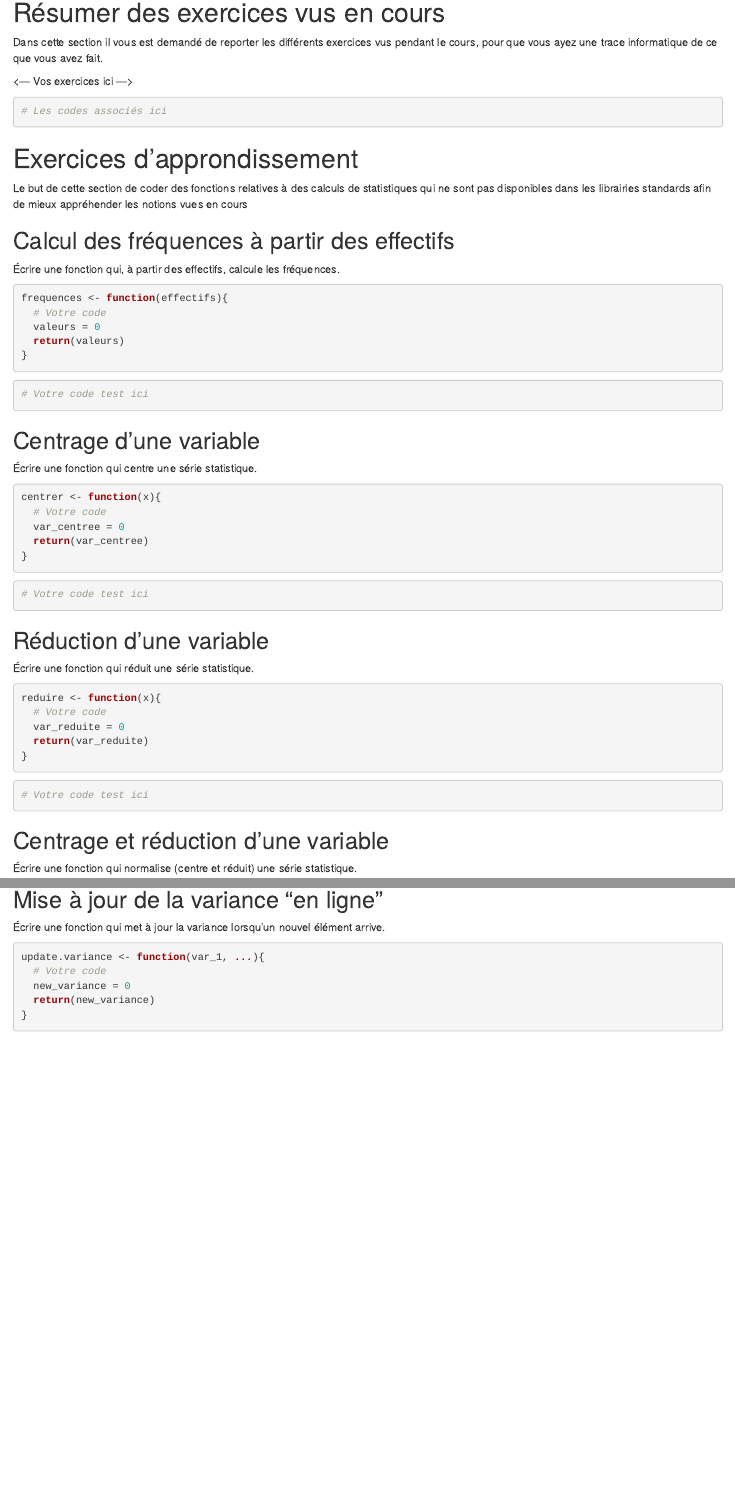
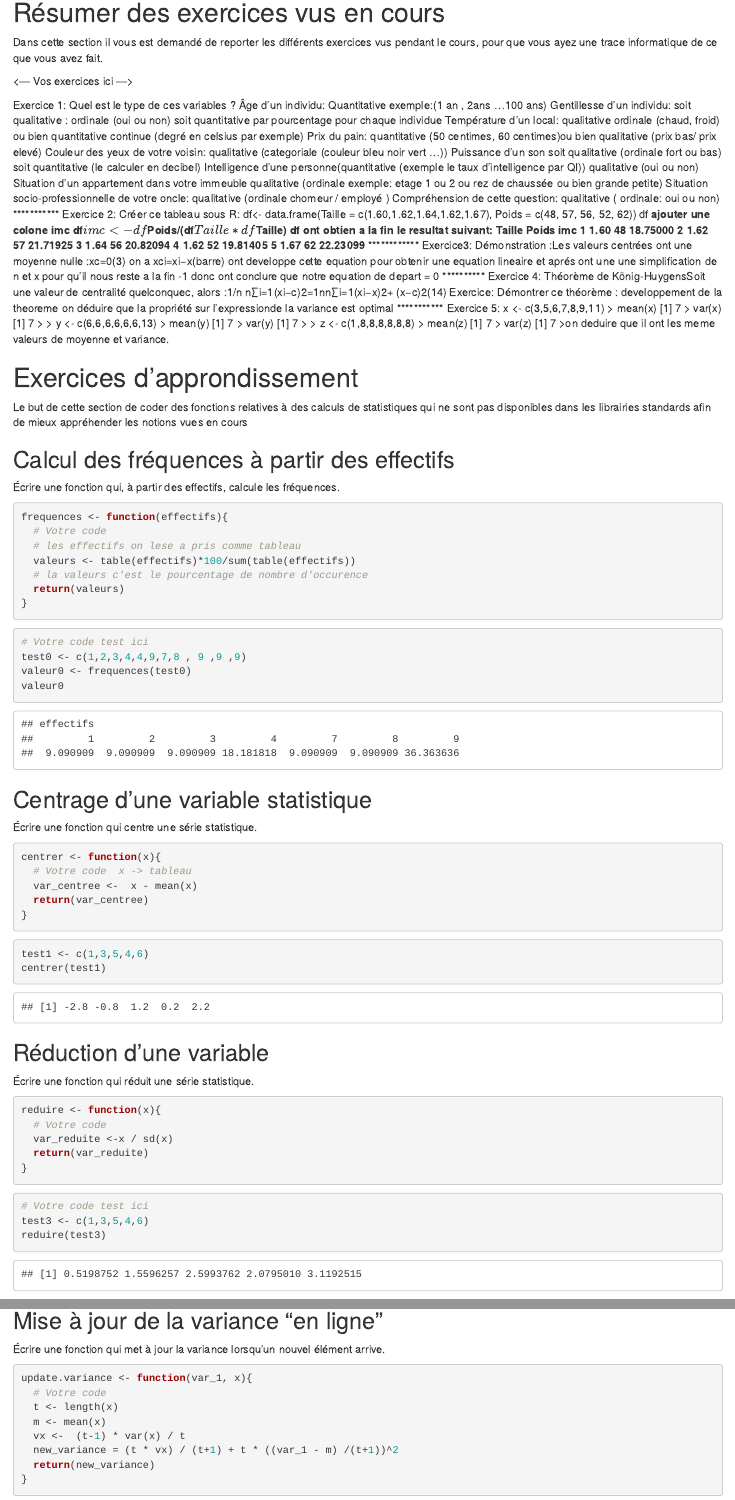
Before and after one commit to massynas/tp_stat_proba, an R Markdown document (TP_I.Rmd): the page in a window 1100 px wide, from 210 px down, and a second part further down, joined at a grey line. Rendered offline with R 4.5, knitr and Pandoc, with nearby package versions; some code elsewhere in the file could not run offline.

Commit message:
first commit

````diff
--- a/TP_I.Rmd
+++ b/TP_I.Rmd
@@ -15,9 +15,63 @@ Dans cette section il vous est demandé de reporter les différents exercices vu
 
 <--- Vos exercices ici --->
 
-```{r}
-# Les codes associés ici
-```
+Exercice 1:
+Quel est le type de ces variables ?
+Âge d’un individu: Quantitative exemple:(1 an , 2ans ...100 ans)
+Gentillesse d’un individu: soit qualitative : ordinale (oui ou non) soit quantitative par pourcentage pour chaque individue
+Température d’un local: qualitative ordinale (chaud, froid) ou bien quantitative continue (degré en celsius par exemple)
+Prix du pain: quantitative (50 centimes, 60 centimes)ou bien qualitative (prix bas/ prix elevé)
+Couleur des yeux de votre voisin: qualitative (categoriale (couleur bleu noir vert ...))
+Puissance d’un son soit qualitative (ordinale fort ou bas) soit quantitative (le calculer en decibel)
+Intelligence d’une personne(quantitative (exemple le taux d'intelligence par QI)) qualitative (oui ou non)
+Situation d’un appartement dans votre immeuble qualitative (ordinale exemple: etage 1 ou 2 ou rez de chaussée ou bien grande petite)
+Situation socio-professionnelle de votre oncle: qualitative (ordinale chomeur / employé )
+Compréhension de cette question: qualitative ( ordinale: oui ou non)
+***********
+Exercice 2:
+Créer ce tableau sous R:
+df<- data.frame(Taille = c(1.60,1.62,1.64,1.62,1.67), Poids = c(48, 57, 56, 52, 62))
+df
+**ajouter une colone imc ****
+df$imc <- df$Poids/(df$Taille*df$Taille)
+df
+ont obtien a la fin le resultat suivant:
+ Taille Poids      imc
+1   1.60    48 18.75000
+2   1.62    57 21.71925
+3   1.64    56 20.82094
+4   1.62    52 19.81405
+5   1.67    62 22.23099
+**************
+Exercice3:
+Démonstration :Les valeurs centrées ont une moyenne nulle :xc=0(3)
+on a xci=xi−x(barre) ont developpe cette equation pour obtenir une equation lineaire et aprés ont une une simplification de n et x pour qu'il nous reste a la fin -1 donc ont conclure que notre equation de depart = 0
+**********
+Exercice 4:
+Théorème de König-HuygensSoit une valeur de centralité quelconquec, alors :1/n n∑i=1(xi−c)2=1nn∑i=1(xi−x)2+ (x−c)2(14)
+Exercice:
+Démontrer ce théorème : developpement de la theoreme
+on déduire que la propriété sur l’expressionde la variance est optimal
+***********
+Exercice 5:
+ x <- c(3,5,6,7,8,9,11)
+> mean(x)
+[1] 7
+> var(x)
+[1] 7
+>
+> y <- c(6,6,6,6,6,6,13)
+> mean(y)
+[1] 7
+> var(y)
+[1] 7
+>
+> z <- c(1,8,8,8,8,8,8)
+> mean(z)
+[1] 7
+> var(z)
+[1] 7
+>on deduire que il ont les meme valeurs de moyenne et variance.
 
 # Exercices d'approndissement
 
@@ -30,30 +84,36 @@ Le but de cette section de coder des fonctions relatives à des calculs de stati
 ```{r}
 frequences <- function(effectifs){
   # Votre code
-  valeurs = 0
+  # les effectifs on lese a pris comme tableau
+  valeurs <- table(effectifs)*100/sum(table(effectifs))
+  # la valeurs c'est le pourcentage de nombre d'occurence
   return(valeurs)
 }
 ```
 
 ```{r}
 # Votre code test ici
+test0 <- c(1,2,3,4,4,9,7,8 , 9 ,9 ,9)
+valeur0 <- frequences(test0)
+valeur0
 ```
 
 
-## Centrage d'une variable
+## Centrage d'une variable statistique
 
 Écrire une fonction qui centre une série statistique.
 
 ```{r}
 centrer <- function(x){
-  # Votre code
-  var_centree = 0
+  # Votre code  x -> tableau
+  var_centree <-  x - mean(x)
   return(var_centree)
 }
 ```
 
 ```{r}
-# Votre code test ici
+test1 <- c(1,3,5,4,6)
+centrer(test1)
 ```
 
 
@@ -64,13 +124,15 @@ centrer <- function(x){
 ```{r}
 reduire <- function(x){
   # Votre code
-  var_reduite = 0
+  var_reduite <-x / sd(x)
   return(var_reduite)
 }
 ```
 
 ```{r}
 # Votre code test ici
+test3 <- c(1,3,5,4,6)
+reduire(test3)
 ```
 
 ## Centrage et réduction d'une variable
@@ -143,9 +216,12 @@ update.mean <- function(var_1, ...){
 Écrire une fonction qui met à jour la variance lorsqu'un nouvel élément arrive.
 
 ```{r}
-update.variance <- function(var_1, ...){
+update.variance <- function(var_1, x){
   # Votre code
-  new_variance = 0
+  t <- length(x)
+  m <- mean(x)
+  vx <-  (t-1) * var(x) / t
+  new_variance = (t * vx) / (t+1) + t * ((var_1 - m) /(t+1))^2
   return(new_variance)
 }
 ```
````
Also changed, not shown: TP_I.Rmd (24 more changed lines).
